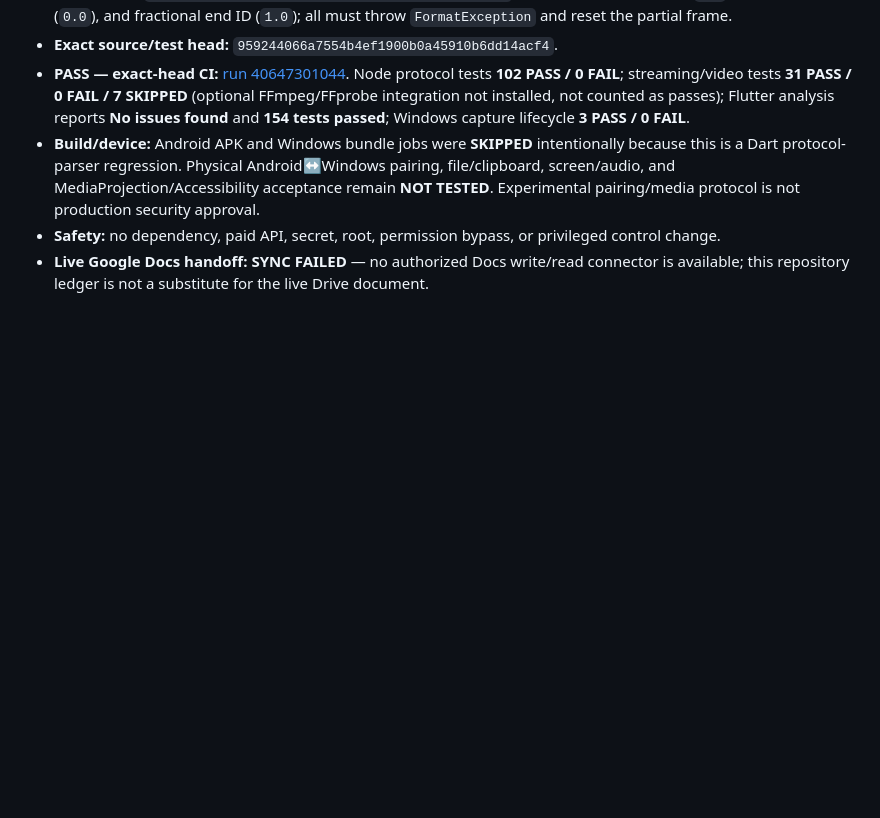
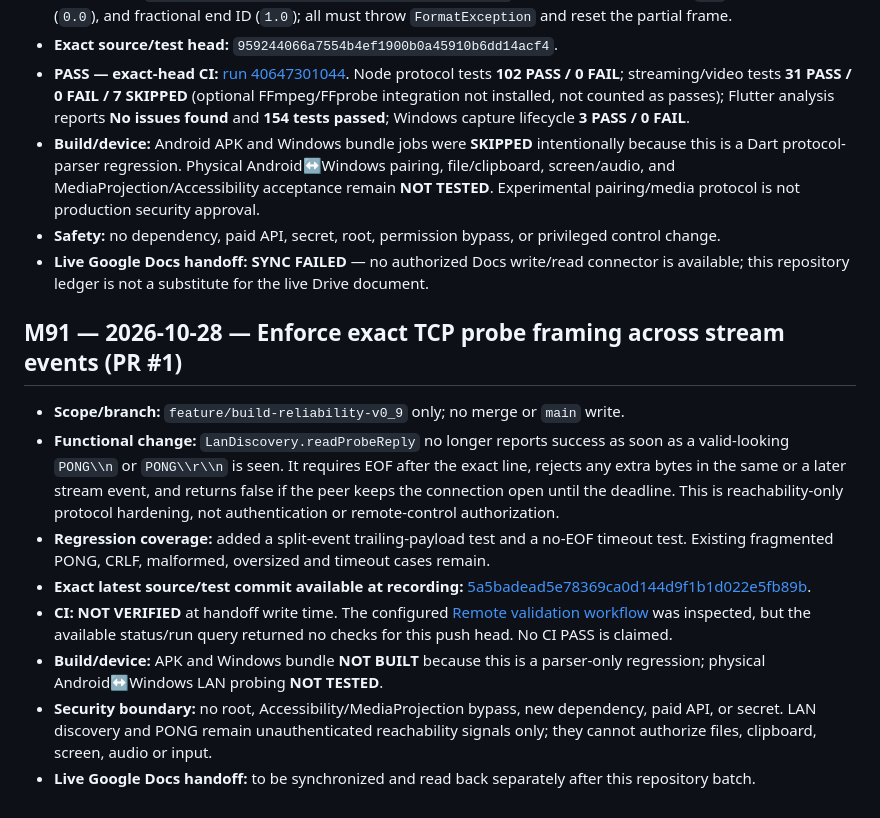
Before and after one commit to amroalhamedi2022-hue/Remote-Control, a Markdown page: docs/AUTONOMOUS_ACCEPTANCE.md, the part around the change. Rendered like a GitHub page; blank space fills up the shorter version.

Commit message:
docs(remote): record M91 strict probe framing

```diff
--- a/docs/AUTONOMOUS_ACCEPTANCE.md
+++ b/docs/AUTONOMOUS_ACCEPTANCE.md
@@ -641,3 +641,14 @@ No merge, no `main` changes, no new dependency, and no paid API.
 - **Build/device:** Android APK and Windows bundle jobs were **SKIPPED** intentionally because this is a Dart protocol-parser regression. Physical Android↔Windows pairing, file/clipboard, screen/audio, and MediaProjection/Accessibility acceptance remain **NOT TESTED**. Experimental pairing/media protocol is not production security approval.
 - **Safety:** no dependency, paid API, secret, root, permission bypass, or privileged control change.
 - **Live Google Docs handoff:** **SYNC FAILED** — no authorized Docs write/read connector is available; this repository ledger is not a substitute for the live Drive document.
+
+## M91 — 2026-10-28 — Enforce exact TCP probe framing across stream events (PR #1)
+
+- **Scope/branch:** `feature/build-reliability-v0_9` only; no merge or `main` write.
+- **Functional change:** `LanDiscovery.readProbeReply` no longer reports success as soon as a valid-looking `PONG\\n` or `PONG\\r\\n` is seen. It requires EOF after the exact line, rejects any extra bytes in the same or a later stream event, and returns false if the peer keeps the connection open until the deadline. This is reachability-only protocol hardening, not authentication or remote-control authorization.
+- **Regression coverage:** added a split-event trailing-payload test and a no-EOF timeout test. Existing fragmented PONG, CRLF, malformed, oversized and timeout cases remain.
+- **Exact latest source/test commit available at recording:** [5a5badead5e78369ca0d144d9f1b1d022e5fb89b](https://github.com/amroalhamedi2022-hue/Remote-Control/commit/5a5badead5e78369ca0d144d9f1b1d022e5fb89b).
+- **CI:** **NOT VERIFIED** at handoff write time. The configured [Remote validation workflow](https://github.com/amroalhamedi2022-hue/Remote-Control/actions/workflows/ci.yml) was inspected, but the available status/run query returned no checks for this push head. No CI PASS is claimed.
+- **Build/device:** APK and Windows bundle **NOT BUILT** because this is a parser-only regression; physical Android↔Windows LAN probing **NOT TESTED**.
+- **Security boundary:** no root, Accessibility/MediaProjection bypass, new dependency, paid API, or secret. LAN discovery and PONG remain unauthenticated reachability signals only; they cannot authorize files, clipboard, screen, audio or input.
+- **Live Google Docs handoff:** to be synchronized and read back separately after this repository batch.
```
